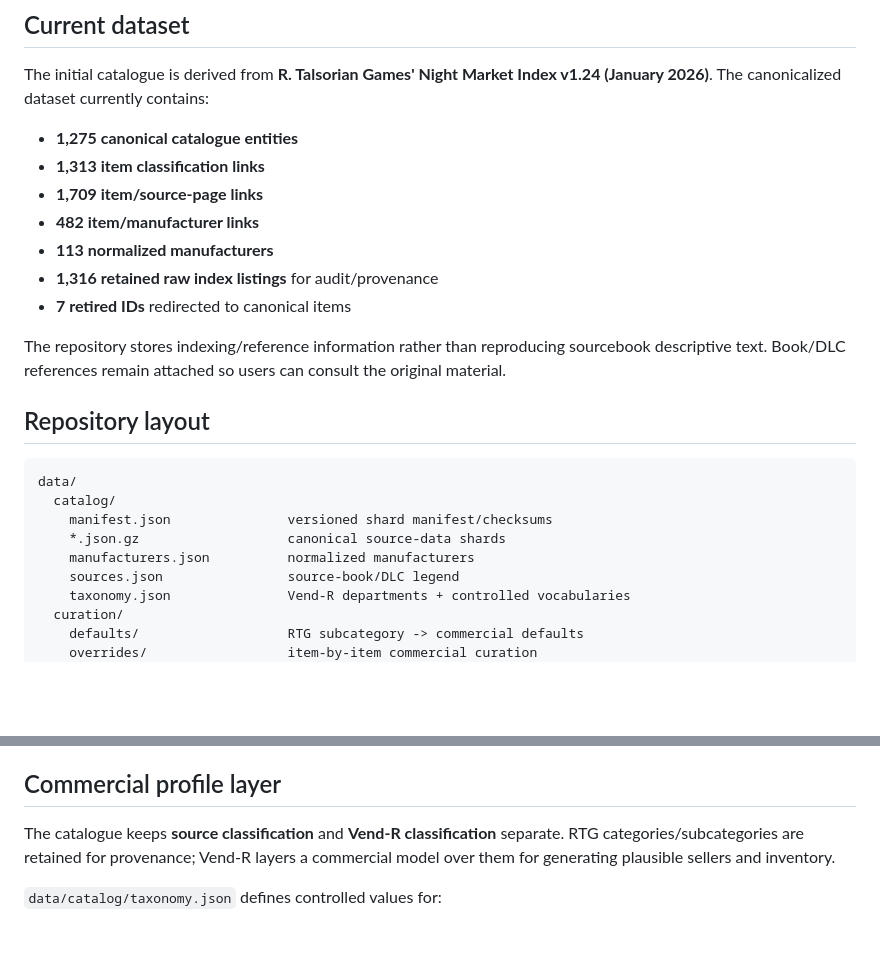
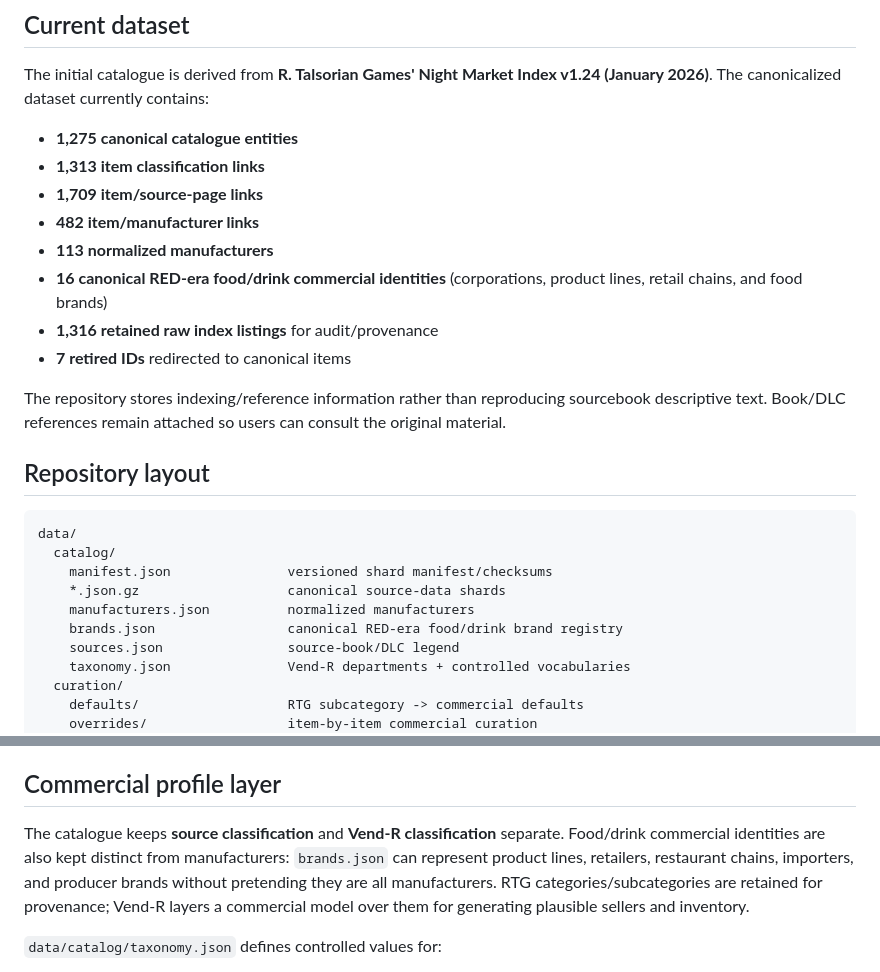
Before and after one commit to BardOfCarnac/Catalogger, a Markdown page: README.md, 2 parts joined by grey strips. Drawn GitHub-style; blank space fills up the shorter version.

Commit message:
Document food and drink brand layer

```diff
--- a/README.md
+++ b/README.md
@@ -13,6 +13,7 @@ The initial catalogue is derived from **R. Talsorian Games' Night Market Index v
 - **1,709 item/source-page links**
 - **482 item/manufacturer links**
 - **113 normalized manufacturers**
+- **16 canonical RED-era food/drink commercial identities** (corporations, product lines, retail chains, and food brands)
 - **1,316 retained raw index listings** for audit/provenance
 - **7 retired IDs** redirected to canonical items
 
@@ -26,6 +27,7 @@ data/
     manifest.json               versioned shard manifest/checksums
     *.json.gz                   canonical source-data shards
     manufacturers.json          normalized manufacturers
+    brands.json                 canonical RED-era food/drink brand registry
     sources.json                source-book/DLC legend
     taxonomy.json               Vend-R departments + controlled vocabularies
   curation/
@@ -63,7 +65,7 @@ Large, mostly static factual tables are stored as deterministic, versioned gzip
 
 ## Commercial profile layer
 
-The catalogue keeps **source classification** and **Vend-R classification** separate. RTG categories/subcategories are retained for provenance; Vend-R layers a commercial model over them for generating plausible sellers and inventory.
+The catalogue keeps **source classification** and **Vend-R classification** separate. Food/drink commercial identities are also kept distinct from manufacturers: `brands.json` can represent product lines, retailers, restaurant chains, importers, and producer brands without pretending they are all manufacturers. RTG categories/subcategories are retained for provenance; Vend-R layers a commercial model over them for generating plausible sellers and inventory.
 
 `data/catalog/taxonomy.json` defines controlled values for:
 
```
